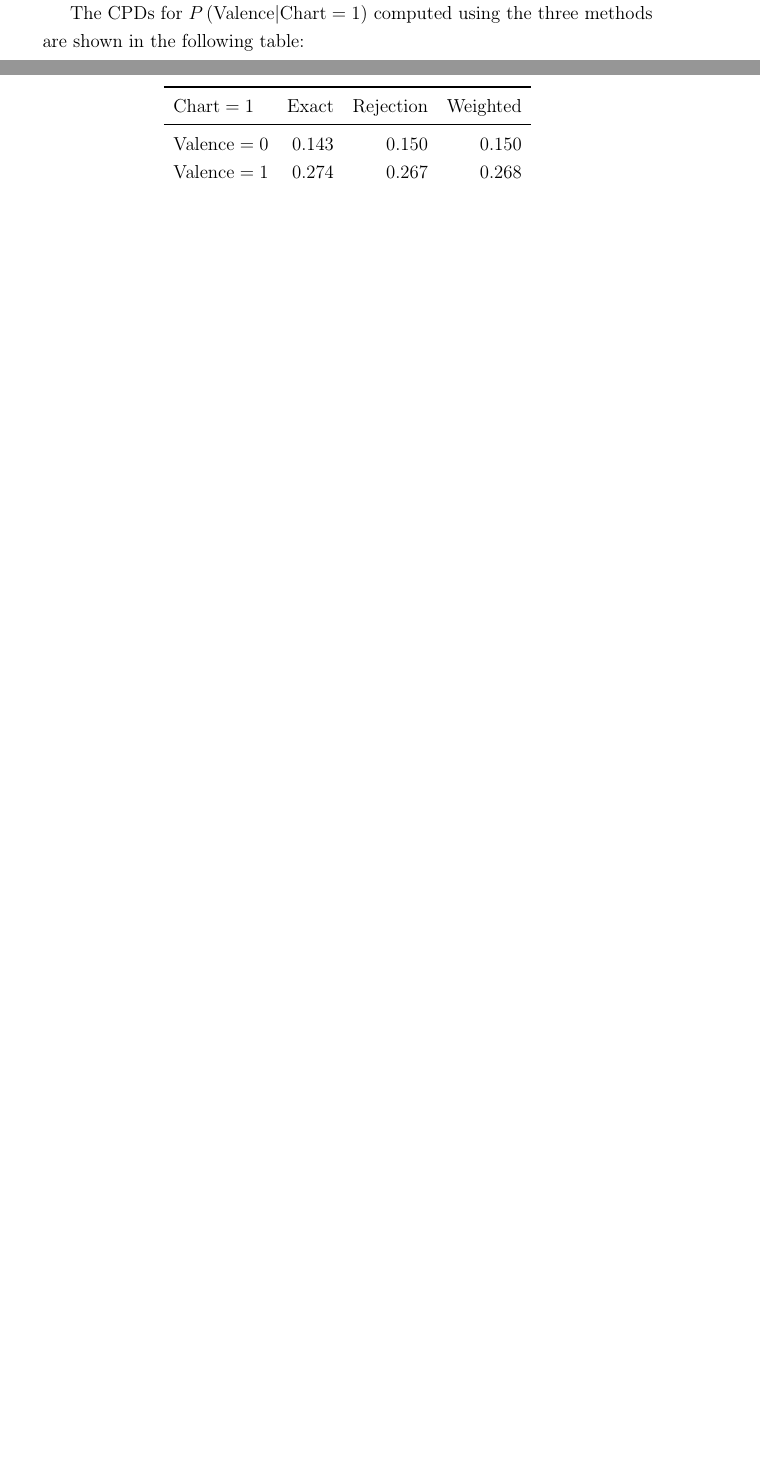
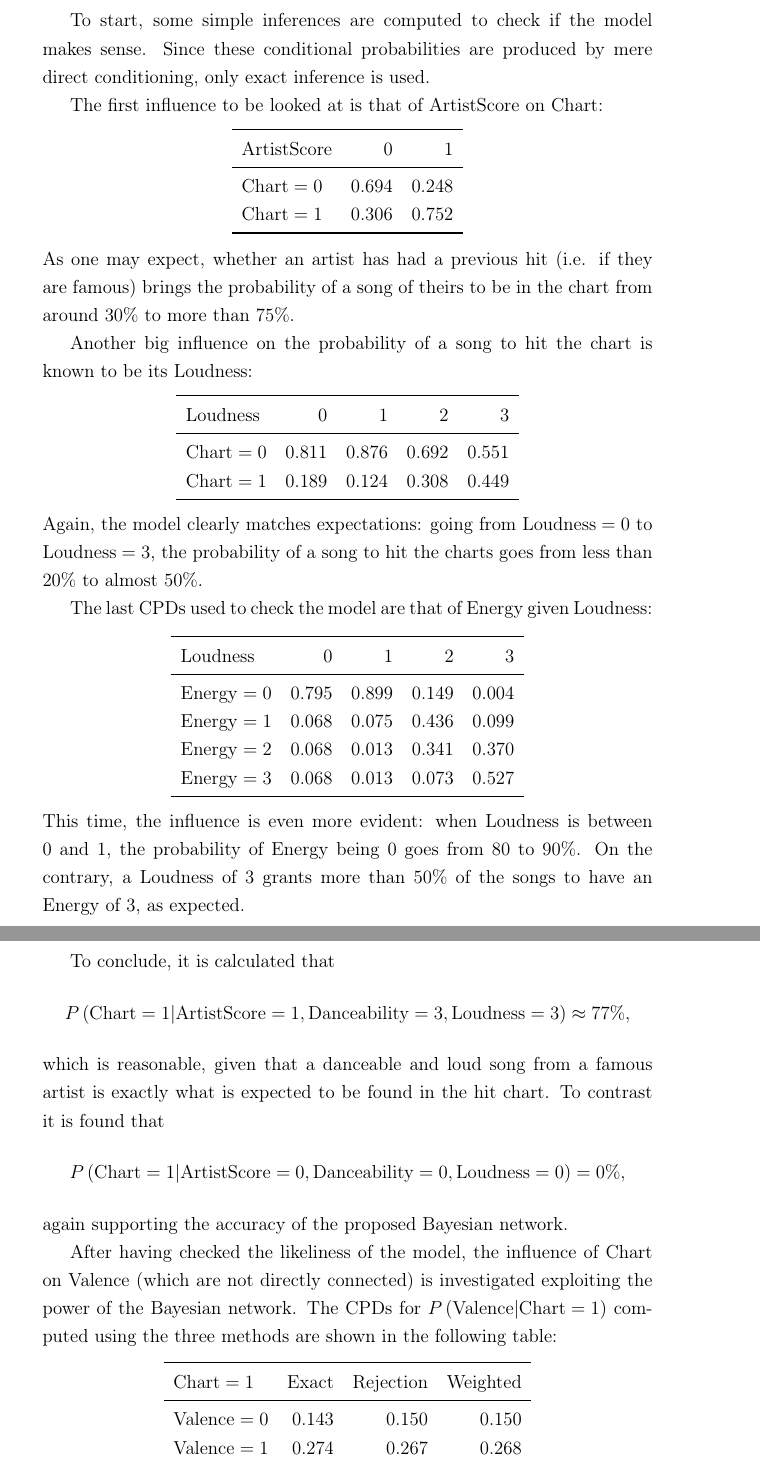
Before and after one commit to ilSommo/spotify-audio-features, a LaTeX document (report/report.tex): two parts of pages 8 and 9 of 11 before the commit and two parts of pages 9 and 10 of 12 after it, joined at a grey line, cut at the place of the change, the shorter picture padded with empty space. Compiled offline with pdfLaTeX.

Commit message:
Add inferences to test model
 * report/report.tex: add inferences to test model
 * spotify-audio-features.ipynb: add inferences to test model

```diff
--- a/report/report.tex
+++ b/report/report.tex
@@ -2,6 +2,7 @@
 \usepackage[T1]{fontenc}
 \usepackage[utf8]{inputenc}
 \usepackage[english]{babel}
+\usepackage{spverbatim}
 \usepackage{graphicx}
 \usepackage{hyperref}
 \usepackage[capitalise]{cleveref}
@@ -136,7 +140,60 @@ The second method is the rejection sampling method, an approximate inference alg
 
 The last algorithm is another approximate inference method, likelihood weighted sampling. This algorithm ``avoids the inefficiency of rejection sampling by generating only events that are consistent with the evidence'' \cite{probabilistic-reasoning}.
 
-The CPDs for $P\left(\mathrm{Valence} | \mathrm{Chart} = 1\right)$ computed using the three methods are shown in the following table:
+To start, some simple inferences are computed to check if the model makes sense. Since these conditional probabilities are produced by mere direct conditioning, only exact inference is used.
+
+The first influence to be looked at is that of ArtistScore on Chart:
+\begin{center}
+    \begin{tabular}{lrr}
+        \toprule
+        ArtistScore          & 0     & 1        \\
+        \midrule
+        $\mathrm{Chart} = 0$ & 0.694 & 0.248    \\
+        $\mathrm{Chart} = 1$ & 0.306 & 0.752    \\
+        \bottomrule
+    \end{tabular}
+\end{center}
+As one may expect, whether an artist has had a previous hit (i.e. if they are famous) brings the probability of a song of theirs to be in the chart from around $30\%$ to more than $75\%$.
+
+Another big influence on the probability of a song to hit the chart is known to be its Loudness:
+\begin{center}
+    \begin{tabular}{lrrrr}
+        \toprule
+        Loudness             & 0     & 1     & 2     & 3     \\
+        \midrule
+        $\mathrm{Chart} = 0$ & 0.811 & 0.876 & 0.692 & 0.551 \\
+        $\mathrm{Chart} = 1$ & 0.189 & 0.124 & 0.308 & 0.449 \\
+        \bottomrule
+    \end{tabular}
+\end{center}
+Again, the model clearly matches expectations: going from $\mathrm{Loudness} = 0$ to $\mathrm{Loudness} = 3$, the probability of a song to hit the charts goes from less than $20\%$ to almost $50\%$.
+
+The last CPDs used to check the model are that of Energy given Loudness:
+\begin{center}
+    \begin{tabular}{lrrrr}
+        \toprule
+        Loudness                & 0     & 1     & 2     & 3     \\
+        \midrule
+        $\mathrm{Energy} = 0$   & 0.795 & 0.899 & 0.149 & 0.004 \\
+        $\mathrm{Energy} = 1$   & 0.068 & 0.075 & 0.436 & 0.099 \\
+        $\mathrm{Energy} = 2$   & 0.068 & 0.013 & 0.341 & 0.370 \\
+        $\mathrm{Energy} = 3$   & 0.068 & 0.013 & 0.073 & 0.527 \\
+        \bottomrule
+    \end{tabular}
+\end{center}
+This time, the influence is even more evident: when Loudness is between 0 and 1, the probability of Energy being 0 goes from 80 to $90\%$. On the contrary, a Loudness of 3 grants more than $50\%$ of the songs to have an Energy of 3, as expected.
+
+To conclude, it is calculated that
+\[
+    P\left(\mathrm{Chart} = 1 | \mathrm{ArtistScore} = 1, \mathrm{Danceability} = 3, \mathrm{Loudness} = 3\right) \approx 77\%,
+\]
+which is reasonable, given that a danceable and loud song from a famous artist is exactly what is expected to be found in the hit chart. To contrast it is found that
+\[
+    P\left(\mathrm{Chart} = 1 | \mathrm{ArtistScore} = 0, \mathrm{Danceability} = 0, \mathrm{Loudness} = 0\right) = 0\%,
+\]
+again supporting the accuracy of the proposed Bayesian network.
+
+After having checked the likeliness of the model, the influence of Chart on Valence (which are not directly connected) is investigated exploiting the power of the Bayesian network. The CPDs for $P\left(\mathrm{Valence} | \mathrm{Chart} = 1\right)$ computed using the three methods are shown in the following table:
 \begin{center}
     \begin{tabular}{lrrr}
         \toprule
```
Also changed, not shown: report/report.bbl (added), report/report.pdf, report/report.tex (19 more changed lines), 12 other files.
